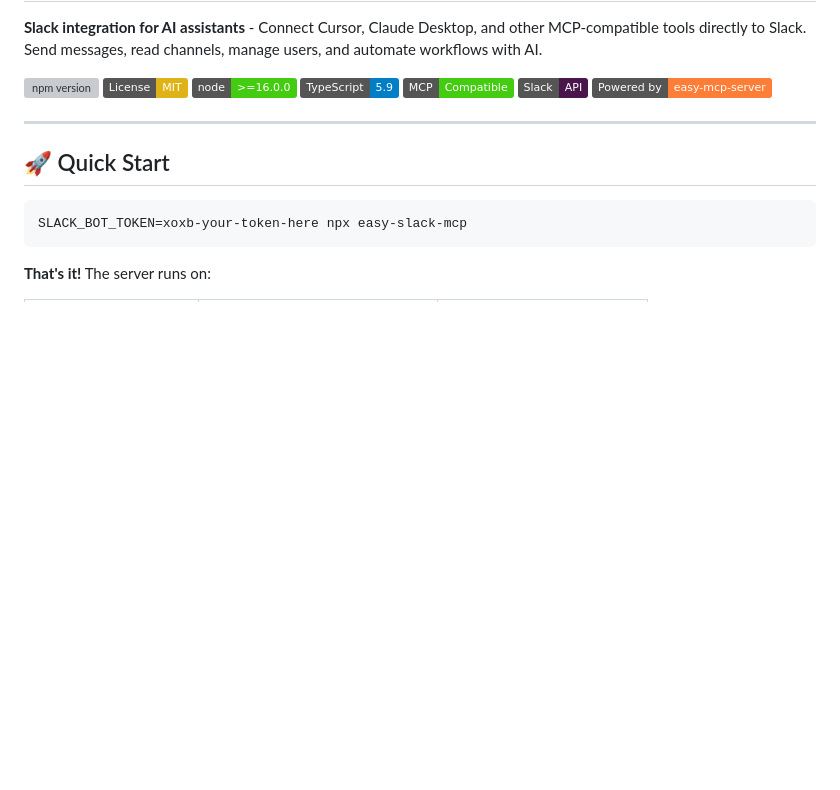
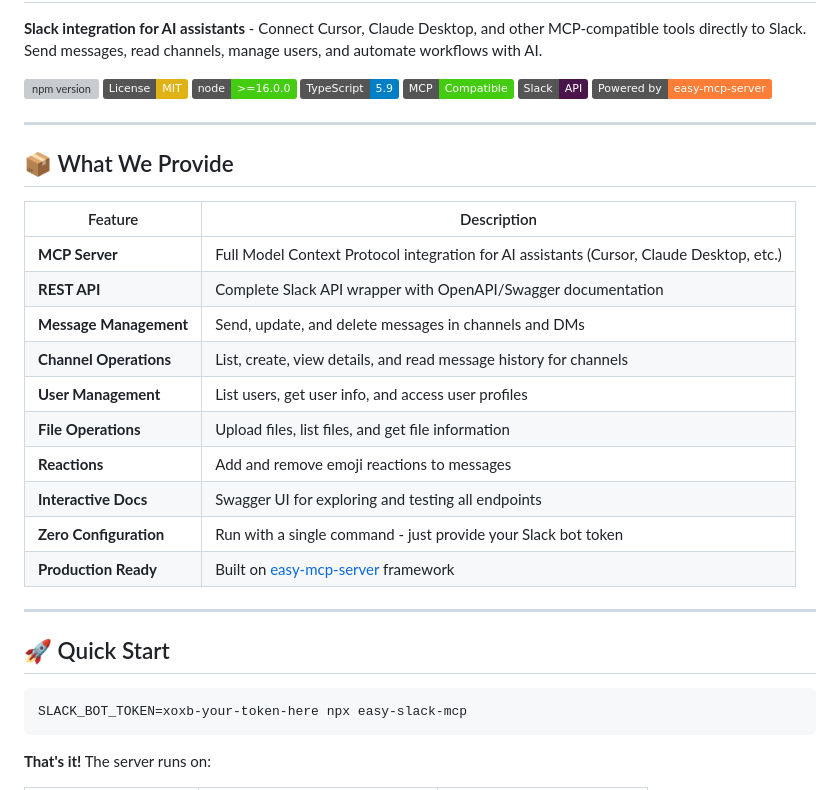
Before and after one commit to easynet-world/7159-easy-slack-mcp, a Markdown page: README.md, the part around the change. GitHub-like rendering; badges without logos; blank space fills up the shorter version; grey boxes are pictures that could not be loaded.

Commit message:
fix: add What We Provide section to README

```diff
--- a/README.md
+++ b/README.md
@@ -13,6 +13,23 @@
 [![MCP](https://img.shields.io/badge/MCP-Compatible-success.svg)](https://modelcontextprotocol.io/)
 [![Slack API](https://img.shields.io/badge/Slack-API-4A154B.svg?logo=slack&logoColor=white)](https://api.slack.com/)
 [![Powered by easy-mcp-server](https://img.shields.io/badge/Powered%20by-easy--mcp--server-orange.svg)](https://github.com/easynet-world/7134-easy-mcp-server)
+
+---
+
+## 📦 What We Provide
+
+| Feature | Description |
+|---|---|
+| **MCP Server** | Full Model Context Protocol integration for AI assistants (Cursor, Claude Desktop, etc.) |
+| **REST API** | Complete Slack API wrapper with OpenAPI/Swagger documentation |
+| **Message Management** | Send, update, and delete messages in channels and DMs |
+| **Channel Operations** | List, create, view details, and read message history for channels |
+| **User Management** | List users, get user info, and access user profiles |
+| **File Operations** | Upload files, list files, and get file information |
+| **Reactions** | Add and remove emoji reactions to messages |
+| **Interactive Docs** | Swagger UI for exploring and testing all endpoints |
+| **Zero Configuration** | Run with a single command - just provide your Slack bot token |
+| **Production Ready** | Built on [easy-mcp-server](https://github.com/easynet-world/7134-easy-mcp-server) framework |
 
 ---
 
```
